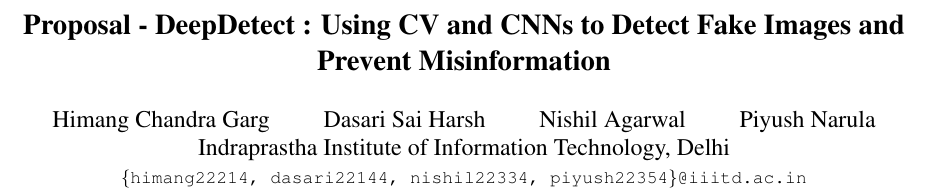
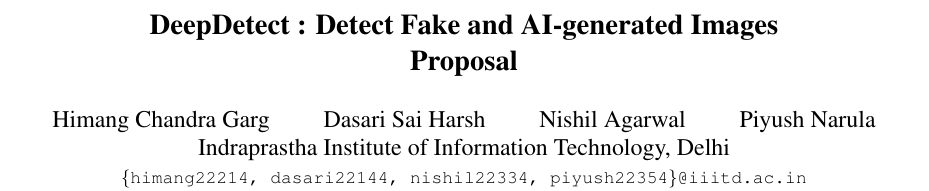
Before and after one commit to himangg/Machine-Learning-Project, a LaTeX document (proposal/egpaper_final.tex): part of the page, cut at the place of the change. Compiled offline with pdfLaTeX.

Commit message:
version 1.5

```diff
--- a/proposal/egpaper_final.tex
+++ b/proposal/egpaper_final.tex
@@ -19,7 +19,10 @@
 \setcounter{page}{1}
 \begin{document}
 
-\title{Proposal - DeepDetect : Using CV and CNNs to Detect Fake Images and Prevent Misinformation}
+\title{\begin{center}
+    DeepDetect : Detect Fake and AI-generated Images
+\end{center}
+Proposal}
 
 \author{Himang Chandra Garg \qquad Dasari Sai Harsh \qquad Nishil Agarwal \qquad Piyush Narula\\
 Indraprastha Institute of Information Technology, Delhi\\
```
Also changed, not shown: proposal/egpaper_final.pdf, 3 other files.
